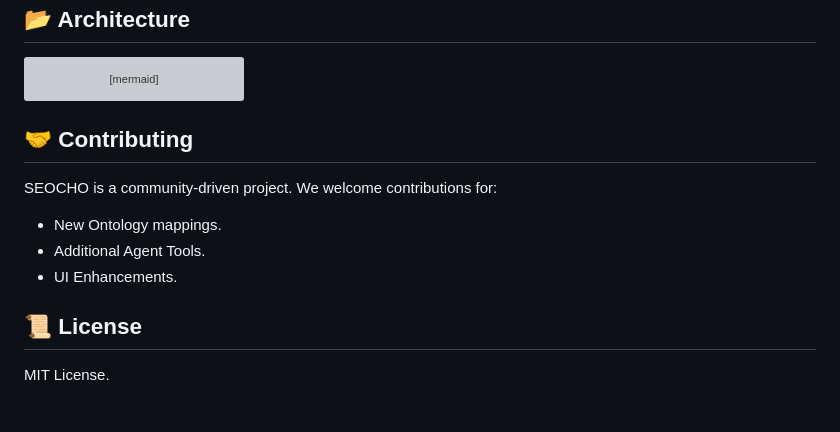
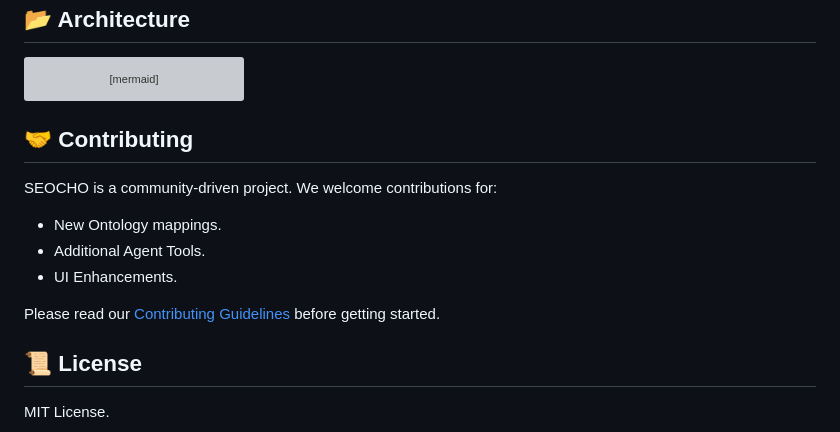
Before and after one commit to tteon/seocho, a Markdown page: README.md, the part around the change. Drawn GitHub-style; blank space fills up the shorter version; grey boxes are pictures that could not be loaded.

Commit message:
docs: Add CONTRIBUTING.md and update README

````diff
--- a/README.md
+++ b/README.md
@@ -89,11 +89,14 @@ graph TD
     API -->|Trace Steps| UI
 ```
 
+
 ## 🤝 Contributing
 SEOCHO is a community-driven project. We welcome contributions for:
 - New Ontology mappings.
 - Additional Agent Tools.
 - UI Enhancements.
 
+Please read our [Contributing Guidelines](CONTRIBUTING.md) before getting started.
+
 ## 📜 License
 MIT License.
````
Also changed, not shown: CONTRIBUTING.md (added, +59 -0 lines).
